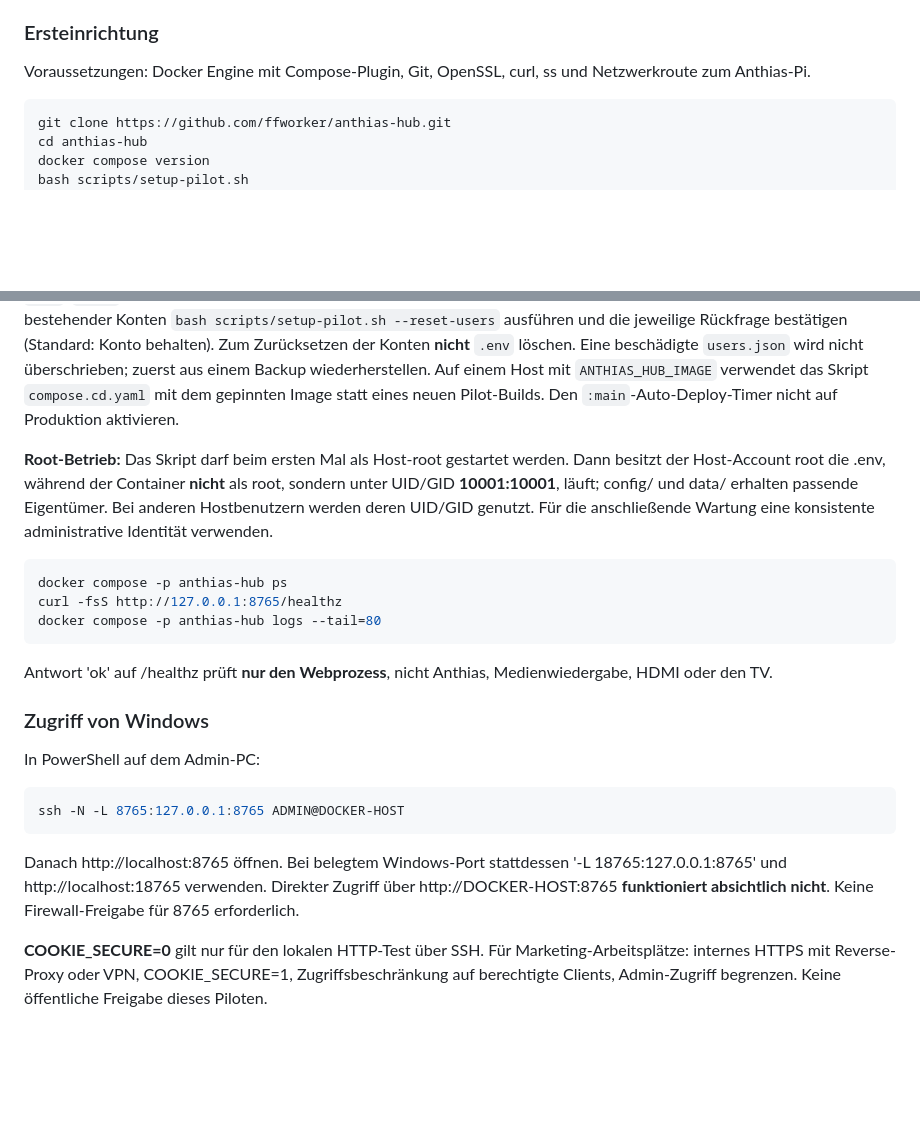
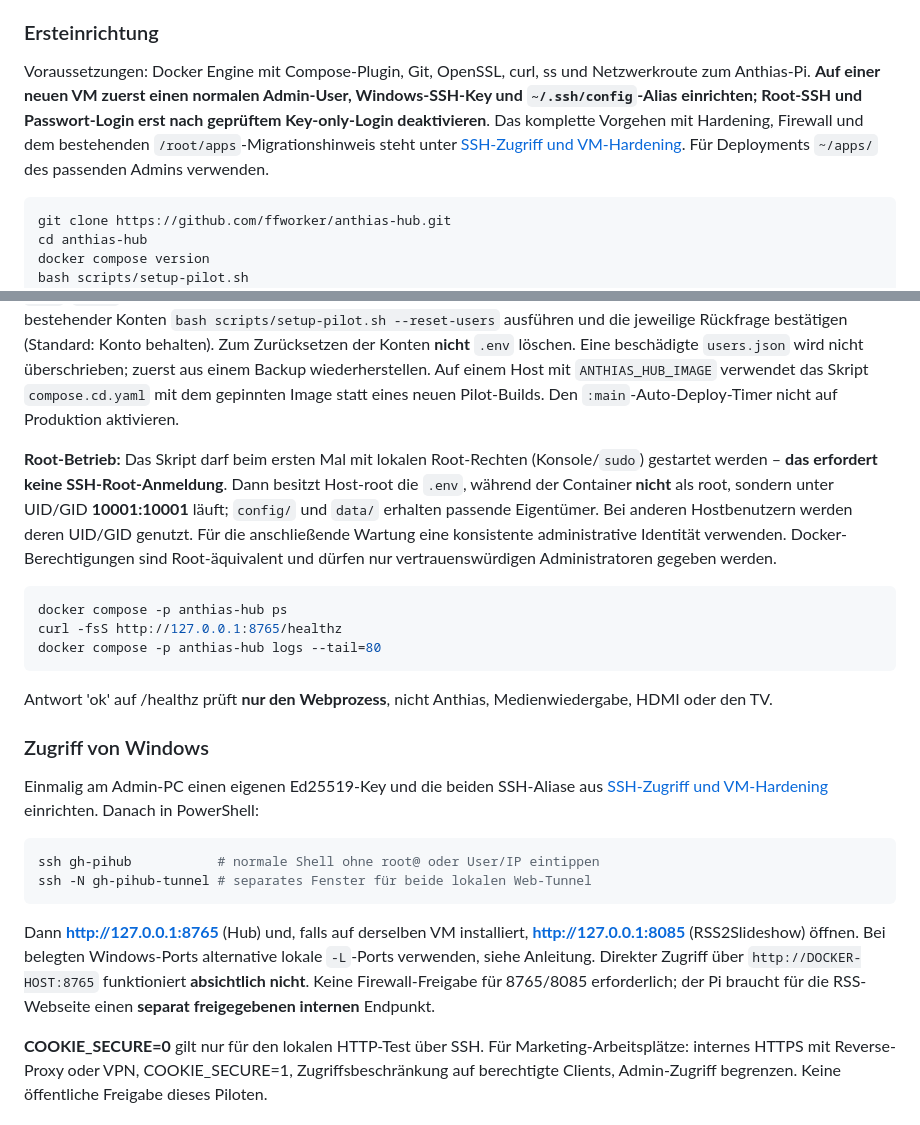
Before and after one commit to ffworker/anthias-hub, a Markdown page: docs/IT_ADMIN_GUIDE.md, 2 parts joined by grey strips. GitHub-like rendering; blank space fills up the shorter version.

Commit message:
docs(ssh): adopt key-only non-root admin, alias and tunnel hardening references

```diff
--- a/docs/IT_ADMIN_GUIDE.md
+++ b/docs/IT_ADMIN_GUIDE.md
@@ -45,7 +45,7 @@ Docker Compose bindet Host **127.0.0.1:8765** an Container-Port 8765; das ist Ab
 
 ### Ersteinrichtung
 
-Voraussetzungen: Docker Engine mit Compose-Plugin, Git, OpenSSL, curl, ss und Netzwerkroute zum Anthias-Pi.
+Voraussetzungen: Docker Engine mit Compose-Plugin, Git, OpenSSL, curl, ss und Netzwerkroute zum Anthias-Pi. **Auf einer neuen VM zuerst einen normalen Admin-User, Windows-SSH-Key und `~/.ssh/config`-Alias einrichten; Root-SSH und Passwort-Login erst nach geprüftem Key-only-Login deaktivieren**. Das komplette Vorgehen mit Hardening, Firewall und dem bestehenden `/root/apps`-Migrationshinweis steht unter [SSH-Zugriff und VM-Hardening](ssh-access.md). Für Deployments `~/apps/` des passenden Admins verwenden.
 
 ~~~bash
 git clone https://github.com/ffworker/anthias-hub.git
@@ -56,7 +56,7 @@ bash scripts/setup-pilot.sh
 
 Das Setup erzeugt den Sitzungsschlüssel und getrennte IT-/Marketing-Konten. Nach einem abgebrochenen Passwortdialog oder versehentlich gelöschtem `config/users.json` lässt sich `bash scripts/setup-pilot.sh` erneut ausführen: Vorhandene `.env`, `data/` und gültige Konten bleiben erhalten; nur fehlende Rollen werden abgefragt. Zum gezielten Ändern bestehender Konten `bash scripts/setup-pilot.sh --reset-users` ausführen und die jeweilige Rückfrage bestätigen (Standard: Konto behalten). Zum Zurücksetzen der Konten **nicht** `.env` löschen. Eine beschädigte `users.json` wird nicht überschrieben; zuerst aus einem Backup wiederherstellen. Auf einem Host mit `ANTHIAS_HUB_IMAGE` verwendet das Skript `compose.cd.yaml` mit dem gepinnten Image statt eines neuen Pilot-Builds. Den `:main`-Auto-Deploy-Timer nicht auf Produktion aktivieren.
 
-**Root-Betrieb:** Das Skript darf beim ersten Mal als Host-root gestartet werden. Dann besitzt der Host-Account root die .env, während der Container **nicht** als root, sondern unter UID/GID **10001:10001**, läuft; config/ und data/ erhalten passende Eigentümer. Bei anderen Hostbenutzern werden deren UID/GID genutzt. Für die anschließende Wartung eine konsistente administrative Identität verwenden.
+**Root-Betrieb:** Das Skript darf beim ersten Mal mit lokalen Root-Rechten (Konsole/`sudo`) gestartet werden – **das erfordert keine SSH-Root-Anmeldung**. Dann besitzt Host-root die `.env`, während der Container **nicht** als root, sondern unter UID/GID **10001:10001** läuft; `config/` und `data/` erhalten passende Eigentümer. Bei anderen Hostbenutzern werden deren UID/GID genutzt. Für die anschließende Wartung eine konsistente administrative Identität verwenden. Docker-Berechtigungen sind Root-äquivalent und dürfen nur vertrauenswürdigen Administratoren gegeben werden.
 
 ~~~bash
 docker compose -p anthias-hub ps
@@ -68,13 +68,14 @@ Antwort 'ok' auf /healthz prüft **nur den Webprozess**, nicht Anthias, Medienwi
 
 ### Zugriff von Windows
 
-In PowerShell auf dem Admin-PC:
+Einmalig am Admin-PC einen eigenen Ed25519-Key und die beiden SSH-Aliase aus [SSH-Zugriff und VM-Hardening](ssh-access.md) einrichten. Danach in PowerShell:
 
 ~~~powershell
-ssh -N -L 8765:127.0.0.1:8765 ADMIN@DOCKER-HOST
+ssh gh-pihub           # normale Shell ohne root@ oder User/IP eintippen
+ssh -N gh-pihub-tunnel # separates Fenster für beide lokalen Web-Tunnel
 ~~~
 
-Danach http://localhost:8765 öffnen. Bei belegtem Windows-Port stattdessen '-L 18765:127.0.0.1:8765' und http://localhost:18765 verwenden. Direkter Zugriff über http://DOCKER-HOST:8765 **funktioniert absichtlich nicht**. Keine Firewall-Freigabe für 8765 erforderlich.
+Dann **http://127.0.0.1:8765** (Hub) und, falls auf derselben VM installiert, **http://127.0.0.1:8085** (RSS2Slideshow) öffnen. Bei belegten Windows-Ports alternative lokale `-L`-Ports verwenden, siehe Anleitung. Direkter Zugriff über `http://DOCKER-HOST:8765` funktioniert **absichtlich nicht**. Keine Firewall-Freigabe für 8765/8085 erforderlich; der Pi braucht für die RSS-Webseite einen **separat freigegebenen internen** Endpunkt.
 
 **COOKIE_SECURE=0** gilt nur für den lokalen HTTP-Test über SSH. Für Marketing-Arbeitsplätze: internes HTTPS mit Reverse-Proxy oder VPN, COOKIE_SECURE=1, Zugriffsbeschränkung auf berechtigte Clients, Admin-Zugriff begrenzen. Keine öffentliche Freigabe dieses Piloten.
 
```
